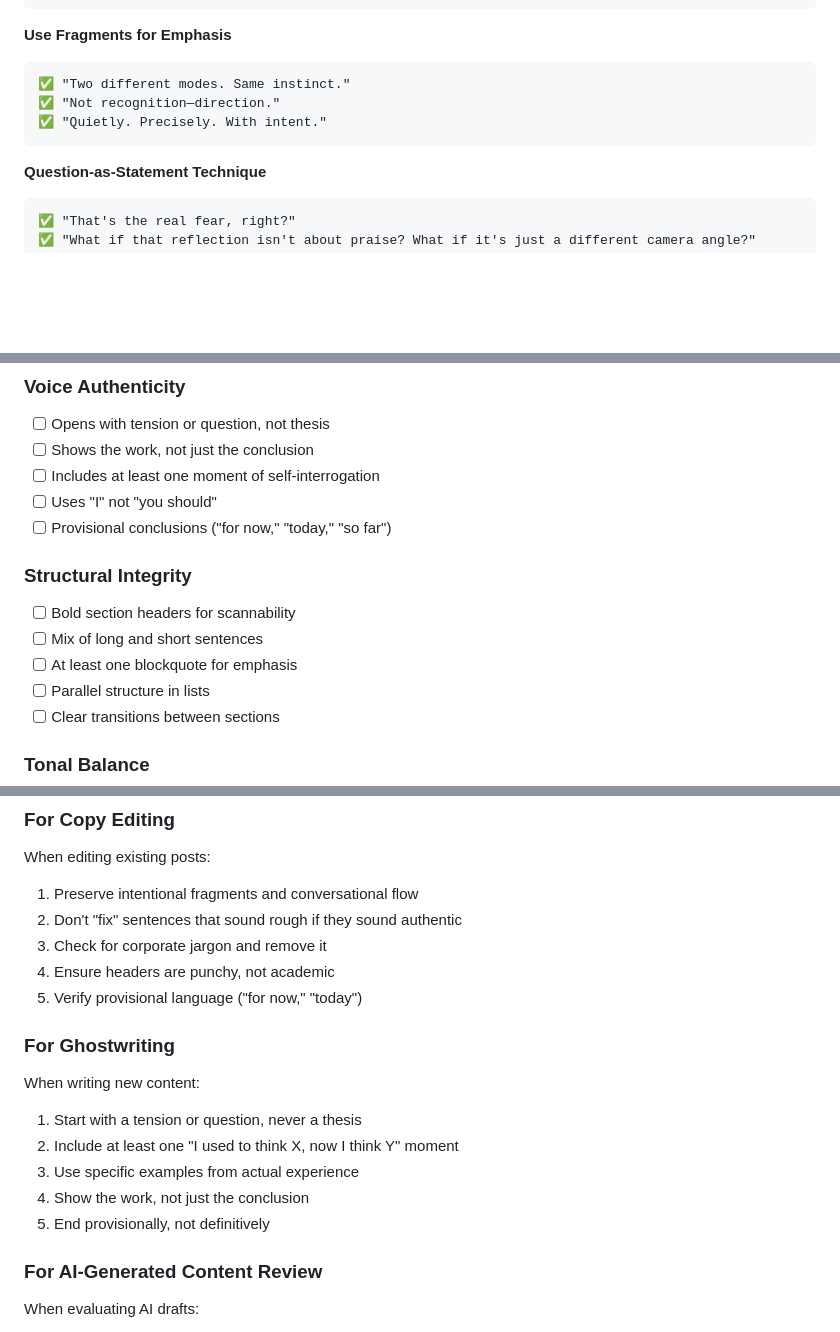
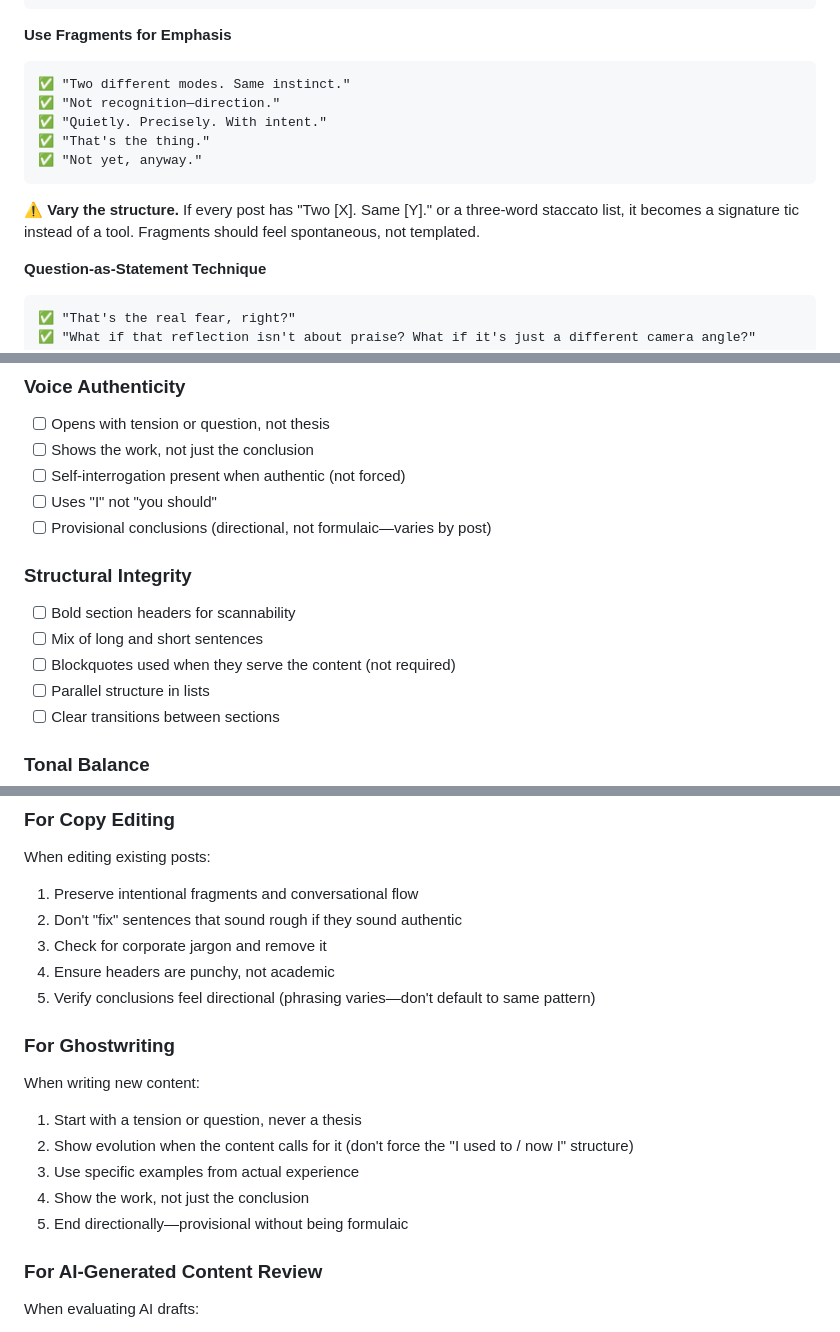
Before and after one commit to nino-chavez/forge-signal, a Markdown page: docs/strategic-content-voice-guide.md, 3 parts joined by grey strips. Drawn GitHub-style; blank space fills up the shorter version.

````diff
--- a/docs/strategic-content-voice-guide.md
+++ b/docs/strategic-content-voice-guide.md
@@ -257,7 +272,11 @@ Reference actual meetings/discussions:
 ✅ "Two different modes. Same instinct."
 ✅ "Not recognition—direction."
 ✅ "Quietly. Precisely. With intent."
+✅ "That's the thing."
+✅ "Not yet, anyway."
 ```
+
+⚠️ **Vary the structure.** If every post has "Two [X]. Same [Y]." or a three-word staccato list, it becomes a signature tic instead of a tool. Fragments should feel spontaneous, not templated.
 
 **Question-as-Statement Technique**
 ```
@@ -392,14 +418,14 @@ Before publishing, verify:
 ### Voice Authenticity
 - [ ] Opens with tension or question, not thesis
 - [ ] Shows the work, not just the conclusion
-- [ ] Includes at least one moment of self-interrogation
+- [ ] Self-interrogation present when authentic (not forced)
 - [ ] Uses "I" not "you should"
-- [ ] Provisional conclusions ("for now," "today," "so far")
+- [ ] Provisional conclusions (directional, not formulaic—varies by post)
 
 ### Structural Integrity
 - [ ] Bold section headers for scannability
 - [ ] Mix of long and short sentences
-- [ ] At least one blockquote for emphasis
+- [ ] Blockquotes used when they serve the content (not required)
 - [ ] Parallel structure in lists
 - [ ] Clear transitions between sections
 
@@ -455,16 +481,16 @@ When editing existing posts:
 2. Don't "fix" sentences that sound rough if they sound authentic
 3. Check for corporate jargon and remove it
 4. Ensure headers are punchy, not academic
-5. Verify provisional language ("for now," "today")
+5. Verify conclusions feel directional (phrasing varies—don't default to same pattern)
 
 ### For Ghostwriting
 
 When writing new content:
 1. Start with a tension or question, never a thesis
-2. Include at least one "I used to think X, now I think Y" moment
+2. Show evolution when the content calls for it (don't force the "I used to / now I" structure)
 3. Use specific examples from actual experience
 4. Show the work, not just the conclusion
-5. End provisionally, not definitively
+5. End directionally—provisional without being formulaic
 
 ### For AI-Generated Content Review
 
````
Also changed, not shown: other parts of docs/strategic-content-voice-guide.md (+43 -21 lines).
